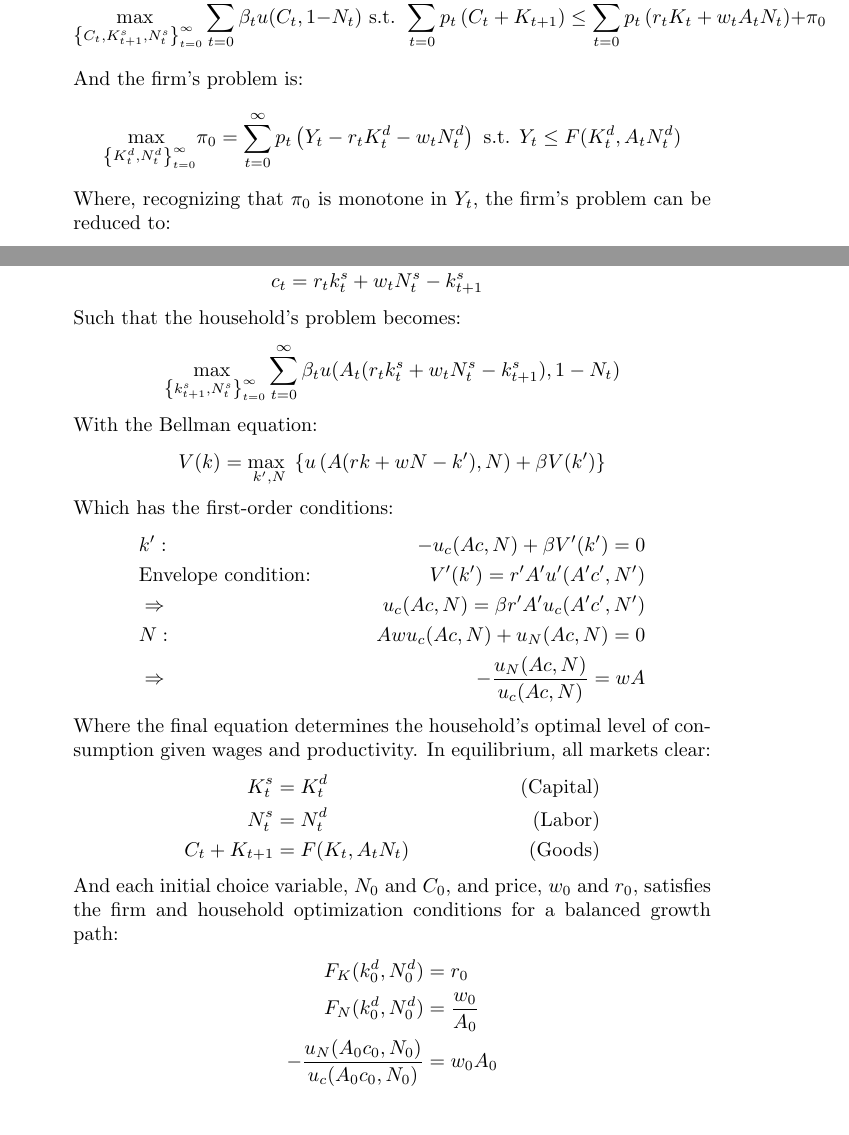
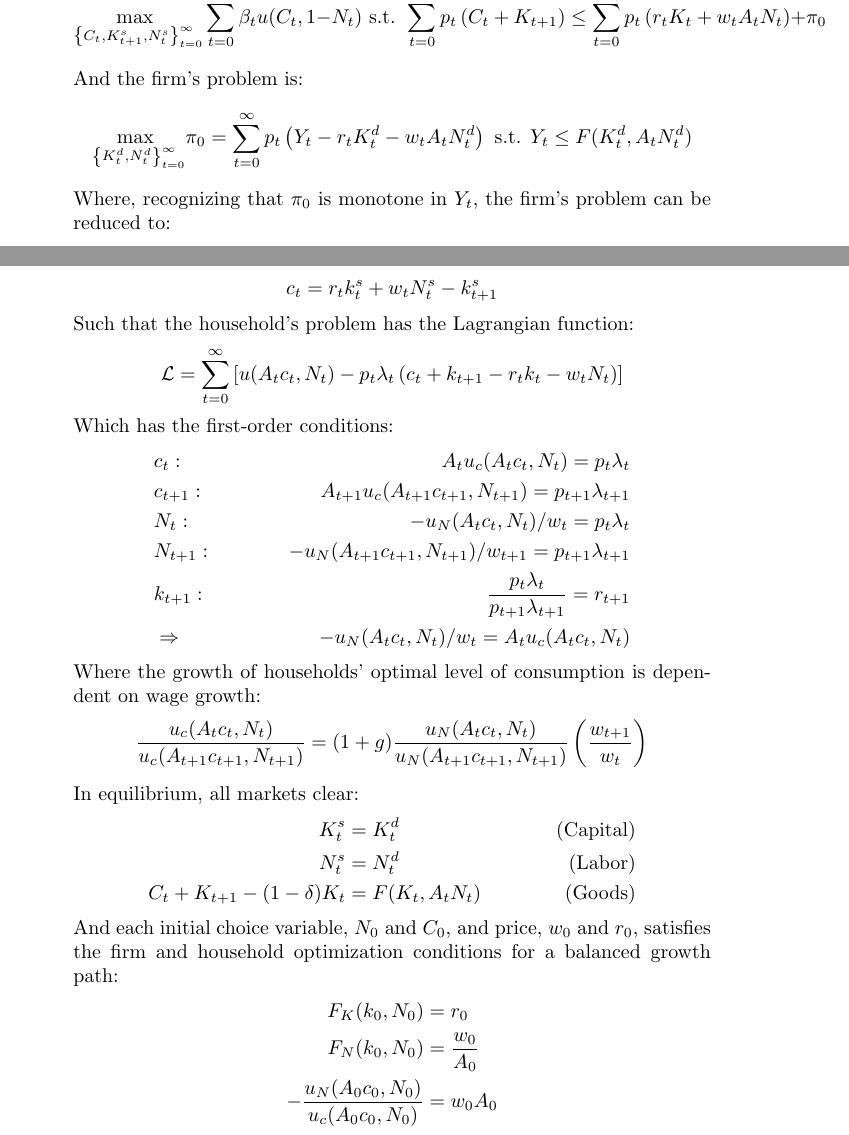
Before and after one commit to dannyedgel/coursework, a LaTeX problem sheet (f20/econ712/problem_sets/Q2PS2/edgel_q2ps2.tex): two parts of pages 1 and 2 of 3 before the commit and two parts of pages 1 and 2 of 4 after it, joined at a grey line, cut so that both start at the same text. Compiled offline with pdfLaTeX.

Commit message:
progress on macro

```diff
--- a/f20/econ712/problem_sets/Q2PS2/edgel_q2ps2.tex
+++ b/f20/econ712/problem_sets/Q2PS2/edgel_q2ps2.tex
@@ -108,7 +108,7 @@
 		\]
 		And the firm's problem is:
 		\[
-			\usmax{\left\{K_t^d,N_t^d\right\}_{t=0}^\infty}\pi_0 = \sum\zinf p_t\left(Y_t-r_tK_t^d - w_tN_t^d\right)\text{ s.t. } Y_t\leq F(K_t^d,A_tN_t^d)
+			\usmax{\left\{K_t^d,N_t^d\right\}_{t=0}^\infty}\pi_0 = \sum\zinf p_t\left(Y_t-r_tK_t^d - w_tA_tN_t^d\right)\text{ s.t. } Y_t\leq F(K_t^d,A_tN_t^d)
 		\]
 		Where, recognizing that $\pi_0$ is monotone in $Y_t$, the firm's problem can be reduced to:
 		\[
@@ -125,36 +125,37 @@
 			&		& F_N(k_t^d,N_t^d) = \frac{w_t}{A_t}
 		\end{align*}
 		This solution ensures that that $\pi_0=0$. Assuming that the utility function is concave, strictly increasing, and differentiable, the constrating of the household problem holds with equality and an interior solution exists. Given the firm's solution, we can solve the constraint as:
-		\begin{align*}
-				C_t &= r_tK^s_t + w_tA_tN^s_t - K^s_{t+1}	\\
-				c_t &= r_tk^s_t + w_tN^s_t - k^s_{t+1}
-		\end{align*}
-		Such that the household's problem becomes:
 		\[
-			\usmax{\left\{k^s_{t+1},N^s_t\right\}_{t=0}^\infty}\sum_{t=0}^\infty \beta_t u(A_t(r_tk^s_t + w_tN^s_t - k^s_{t+1}),1-N_t)
+				c_t = r_tk^s_t + w_tN^s_t - k^s_{t+1}
 		\]
-		With the Bellman equation:
+		Such that the household's problem has the Lagrangian function:
 		\[
-			V(k) = \usmax{k',N}\left\{ u\left(A(rk+wN-k'),N\right) + \beta V(k') \right\}
+			\L = \sum\zinf\left[u(A_tc_t,N_t) - p_t\lambda_t\left(c_t + k_{t+1} - r_tk_t - w_tN_t\right)\right]
 		\]
 		Which has the first-order conditions:
 		\begin{align*}
-			&k': 						&-u_c(Ac,N) + \beta V'(k') = 0		\\
-			&\text{Envelope condition:}	& V'(k') = r'A'u'(A'c',N')			\\
-			&\Rightarrow				& u_c(Ac,N) = \beta r'A'u_c(A'c',N')	\\
-			&N:							& Awu_c(Ac,N) + u_N(Ac,N) = 0			\\
-			&\Rightarrow				& -\frac{u_N(Ac,N)}{u_c(Ac,N)} = wA
+			&c_t: 			& A_tu_c(A_tc_t,N_t) = 	p_t\lambda_t 							\\
+			&c_{t+1}:		& A_{t+1}u_c(A_{t+1}c_{t+1},N_{t+1}) = 	p_{t+1}\lambda_{t+1} 	\\
+			&N_t:			& -u_N(A_tc_t,N_t)/w_t = p_t\lambda_t							\\
+			&N_{t+1}:		& -u_N(A_{t+1}c_{t+1},N_{t+1})/w_{t+1} = p_{t+1}\lambda_{t+1}	\\
+			&k_{t+1}:		& \frac{p_t\lambda_t}{p_{t+1}\lambda_{t+1}} = r_{t+1}			\\
+			&\Rightarrow	& -u_N(A_tc_t,N_t)/w_t = A_tu_c(A_tc_t,N_t)
 		\end{align*}
-		Where the final equation determines the household's optimal level of consumption given wages and productivity. In equilibrium, all markets clear:
+		Where the growth of households' optimal level of consumption is dependent on wage growth:
+		\[
+			\frac{u_c(A_tc_t,N_t)}{u_c(A_{t+1}c_{t+1},N_{t+1})} = (1+g)\frac{u_N(A_tc_t,N_t)}{u_N(A_{t+1}c_{t+1},N_{t+1})}\left(\frac{w_{t+1}}{w_t}\right)
+		\]
+
+		In equilibrium, all markets clear:
 		\begin{align*}
-			K_t^s &= K_t^d					&\text{(Capital)}	\\
-			N_t^s &= N_t^d 					&\text{(Labor)}		\\
-			C_t + K_{t+1} &= F(K_t,A_tN_t)	&\text{(Goods)}
+			K_t^s &= K_t^d									&\text{(Capital)}	\\
+			N_t^s &= N_t^d 									&\text{(Labor)}		\\
+			C_t + K_{t+1} - (1-\delta)K_t &= F(K_t,A_tN_t)	&\text{(Goods)}
 		\end{align*}
 		And each initial choice variable, $N_0$ and $C_0$, and price, $w_0$ and $r_0$, satisfies the firm and household optimization conditions for a balanced growth path:
 		\begin{align*}
-			F_K(k_0^d,N_0^d) &= r_0					\\
-			F_N(k_0^d,N_0^d) &= \frac{w_0}{A_0}		\\
+			F_K(k_0,N_0) &= r_0					\\
+			F_N(k_0,N_0) &= \frac{w_0}{A_0}		\\
 			-\frac{u_N(A_0c_0,N_0)}{u_c(A_0c_0,N_0)} &= w_0A_0
 		\end{align*}
 
```
Also changed, not shown: f20/econ712/problem_sets/Q2PS2/edgel_q2ps2.pdf, f20/econ712/problem_sets/Q2PS2/edgel_q2ps2.tex (24 more changed lines), 1 other file.
